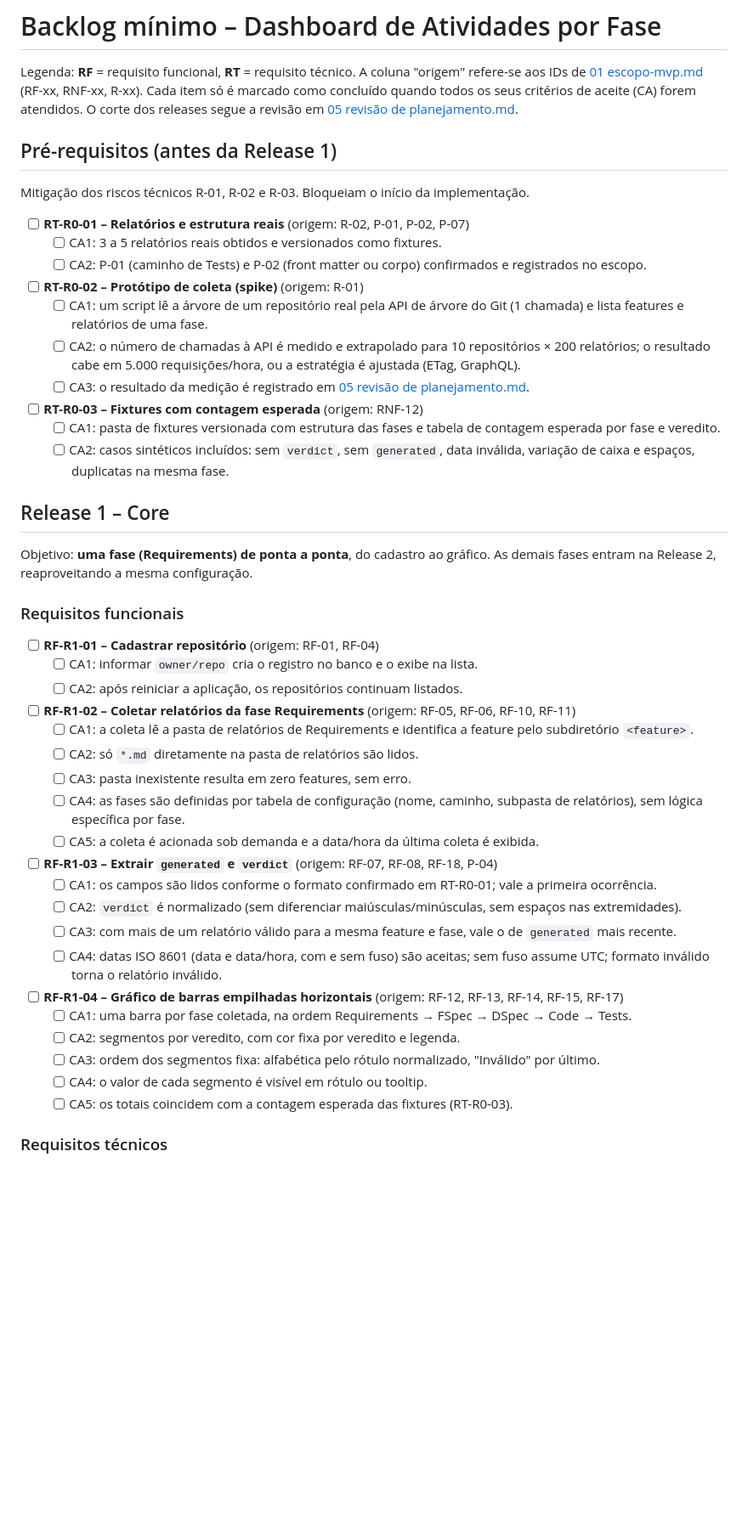
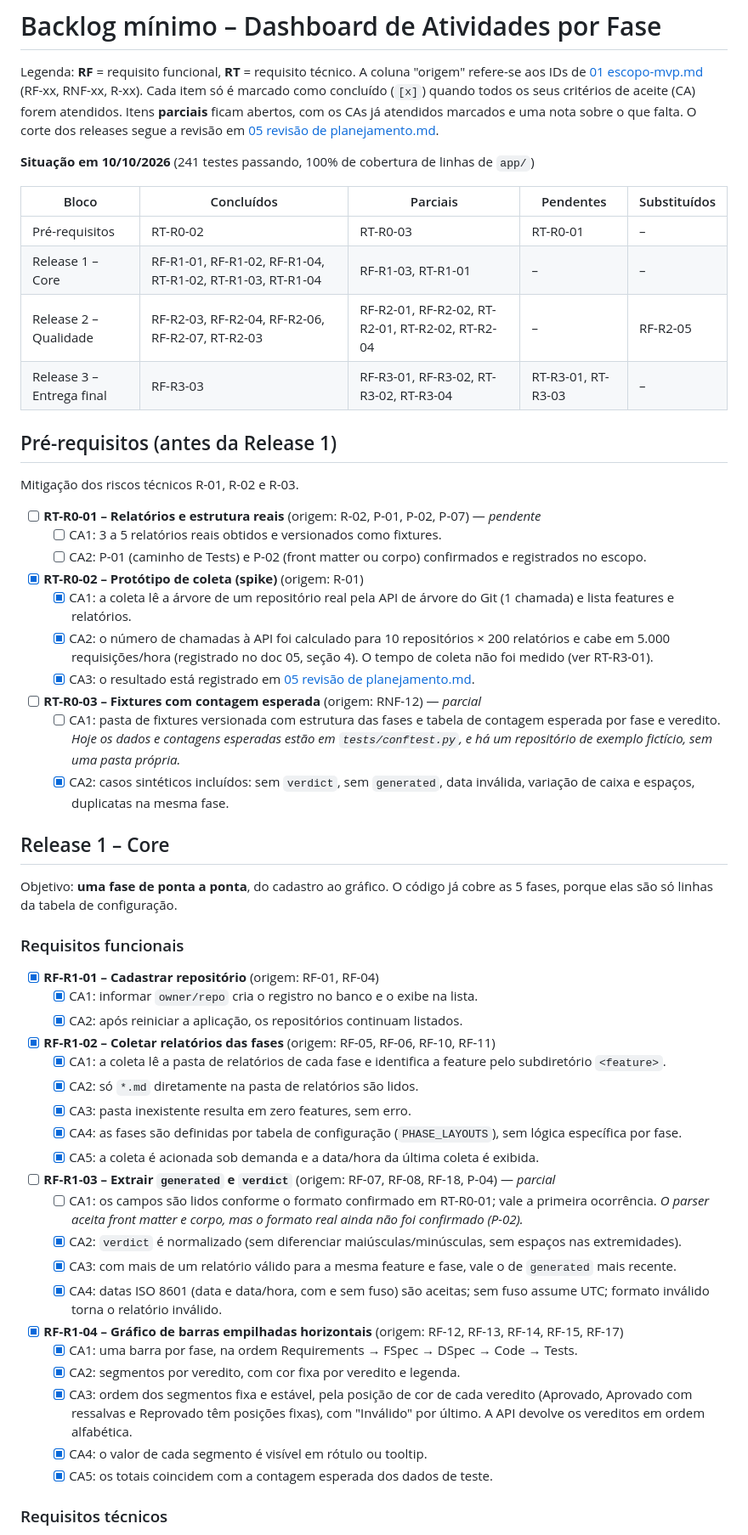
Before and after one commit to joaogoes/akcit_modulo_4, a Markdown page: docs/02 backlog.md, the part around one of its changes. Shown at 85% size. Drawn GitHub-style; blank space fills up the shorter version.

```diff
--- a/docs/02 backlog.md
+++ b/docs/02 backlog.md
@@ -1,50 +1,59 @@
 # Backlog mínimo – Dashboard de Atividades por Fase
 
 Legenda: **RF** = requisito funcional, **RT** = requisito técnico. A coluna "origem" refere-se aos IDs de [01 escopo-mvp.md](01%20escopo-mvp.md) (RF-xx, RNF-xx, R-xx).
-Cada item só é marcado como concluído quando todos os seus critérios de aceite (CA) forem atendidos.
+Cada item só é marcado como concluído (`[x]`) quando todos os seus critérios de aceite (CA) forem atendidos. Itens **parciais** ficam abertos, com os CAs já atendidos marcados e uma nota sobre o que falta.
 O corte dos releases segue a revisão em [05 revisão de planejamento.md](05%20revis%C3%A3o%20de%20planejamento.md).
+
+**Situação em 10/10/2026** (241 testes passando, 100% de cobertura de linhas de `app/`)
+
+| Bloco | Concluídos | Parciais | Pendentes | Substituídos |
+|---|---|---|---|---|
+| Pré-requisitos | RT-R0-02 | RT-R0-03 | RT-R0-01 | – |
+| Release 1 – Core | RF-R1-01, RF-R1-02, RF-R1-04, RT-R1-02, RT-R1-03, RT-R1-04 | RF-R1-03, RT-R1-01 | – | – |
+| Release 2 – Qualidade | RF-R2-03, RF-R2-04, RF-R2-06, RF-R2-07, RT-R2-03 | RF-R2-01, RF-R2-02, RT-R2-01, RT-R2-02, RT-R2-04 | – | RF-R2-05 |
+| Release 3 – Entrega final | RF-R3-03 | RF-R3-01, RF-R3-02, RT-R3-02, RT-R3-04 | RT-R3-01, RT-R3-03 | – |
 
 ## Pré-requisitos (antes da Release 1)
 
-Mitigação dos riscos técnicos R-01, R-02 e R-03. Bloqueiam o início da implementação.
+Mitigação dos riscos técnicos R-01, R-02 e R-03.
 
-- [ ] **RT-R0-01 – Relatórios e estrutura reais** (origem: R-02, P-01, P-02, P-07)
+- [ ] **RT-R0-01 – Relatórios e estrutura reais** (origem: R-02, P-01, P-02, P-07) — *pendente*
   - [ ] CA1: 3 a 5 relatórios reais obtidos e versionados como fixtures.
   - [ ] CA2: P-01 (caminho de Tests) e P-02 (front matter ou corpo) confirmados e registrados no escopo.
-- [ ] **RT-R0-02 – Protótipo de coleta (spike)** (origem: R-01)
-  - [ ] CA1: um script lê a árvore de um repositório real pela API de árvore do Git (1 chamada) e lista features e relatórios de uma fase.
-  - [ ] CA2: o número de chamadas à API é medido e extrapolado para 10 repositórios × 200 relatórios; o resultado cabe em 5.000 requisições/hora, ou a estratégia é ajustada (ETag, GraphQL).
-  - [ ] CA3: o resultado da medição é registrado em [05 revisão de planejamento.md](05%20revis%C3%A3o%20de%20planejamento.md).
-- [ ] **RT-R0-03 – Fixtures com contagem esperada** (origem: RNF-12)
-  - [ ] CA1: pasta de fixtures versionada com estrutura das fases e tabela de contagem esperada por fase e veredito.
-  - [ ] CA2: casos sintéticos incluídos: sem `verdict`, sem `generated`, data inválida, variação de caixa e espaços, duplicatas na mesma fase.
+- [x] **RT-R0-02 – Protótipo de coleta (spike)** (origem: R-01)
+  - [x] CA1: a coleta lê a árvore de um repositório real pela API de árvore do Git (1 chamada) e lista features e relatórios.
+  - [x] CA2: o número de chamadas à API foi calculado para 10 repositórios × 200 relatórios e cabe em 5.000 requisições/hora (registrado no doc 05, seção 4). O tempo de coleta não foi medido (ver RT-R3-01).
+  - [x] CA3: o resultado está registrado em [05 revisão de planejamento.md](05%20revis%C3%A3o%20de%20planejamento.md).
+- [ ] **RT-R0-03 – Fixtures com contagem esperada** (origem: RNF-12) — *parcial*
+  - [ ] CA1: pasta de fixtures versionada com estrutura das fases e tabela de contagem esperada por fase e veredito. *Hoje os dados e contagens esperadas estão em `tests/conftest.py`, e há um repositório de exemplo fictício, sem uma pasta própria.*
+  - [x] CA2: casos sintéticos incluídos: sem `verdict`, sem `generated`, data inválida, variação de caixa e espaços, duplicatas na mesma fase.
 
 ## Release 1 – Core
 
-Objetivo: **uma fase (Requirements) de ponta a ponta**, do cadastro ao gráfico. As demais fases entram na Release 2, reaproveitando a mesma configuração.
+Objetivo: **uma fase de ponta a ponta**, do cadastro ao gráfico. O código já cobre as 5 fases, porque elas são só linhas da tabela de configuração.
 
 ### Requisitos funcionais
 
-- [ ] **RF-R1-01 – Cadastrar repositório** (origem: RF-01, RF-04)
-  - [ ] CA1: informar `owner/repo` cria o registro no banco e o exibe na lista.
-  - [ ] CA2: após reiniciar a aplicação, os repositórios continuam listados.
-- [ ] **RF-R1-02 – Coletar relatórios da fase Requirements** (origem: RF-05, RF-06, RF-10, RF-11)
-  - [ ] CA1: a coleta lê a pasta de relatórios de Requirements e identifica a feature pelo subdiretório `<feature>`.
-  - [ ] CA2: só `*.md` diretamente na pasta de relatórios são lidos.
-  - [ ] CA3: pasta inexistente resulta em zero features, sem erro.
-  - [ ] CA4: as fases são definidas por tabela de configuração (nome, caminho, subpasta de relatórios), sem lógica específica por fase.
-  - [ ] CA5: a coleta é acionada sob demanda e a data/hora da última coleta é exibida.
-- [ ] **RF-R1-03 – Extrair `generated` e `verdict`** (origem: RF-07, RF-08, RF-18, P-04)
-  - [ ] CA1: os campos são lidos conforme o formato confirmado em RT-R0-01; vale a primeira ocorrência.
-  - [ ] CA2: `verdict` é normalizado (sem diferenciar maiúsculas/minúsculas, sem espaços nas extremidades).
-  - [ ] CA3: com mais de um relatório válido para a mesma feature e fase, vale o de `generated` mais recente.
-  - [ ] CA4: datas ISO 8601 (data e data/hora, com e sem fuso) são aceitas; sem fuso assume UTC; formato inválido torna o relatório inválido.
-- [ ] **RF-R1-04 – Gráfico de barras empilhadas horizontais** (origem: RF-12, RF-13, RF-14, RF-15, RF-17)
-  - [ ] CA1: uma barra por fase coletada, na ordem Requirements → FSpec → DSpec → Code → Tests.
-  - [ ] CA2: segmentos por veredito, com cor fixa por veredito e legenda.
-  - [ ] CA3: ordem dos segmentos fixa: alfabética pelo rótulo normalizado, "Inválido" por último.
-  - [ ] CA4: o valor de cada segmento é visível em rótulo ou tooltip.
-  - [ ] CA5: os totais coincidem com a contagem esperada das fixtures (RT-R0-03).
+- [x] **RF-R1-01 – Cadastrar repositório** (origem: RF-01, RF-04)
+  - [x] CA1: informar `owner/repo` cria o registro no banco e o exibe na lista.
+  - [x] CA2: após reiniciar a aplicação, os repositórios continuam listados.
+- [x] **RF-R1-02 – Coletar relatórios das fases** (origem: RF-05, RF-06, RF-10, RF-11)
+  - [x] CA1: a coleta lê a pasta de relatórios de cada fase e identifica a feature pelo subdiretório `<feature>`.
+  - [x] CA2: só `*.md` diretamente na pasta de relatórios são lidos.
+  - [x] CA3: pasta inexistente resulta em zero features, sem erro.
+  - [x] CA4: as fases são definidas por tabela de configuração (`PHASE_LAYOUTS`), sem lógica específica por fase.
+  - [x] CA5: a coleta é acionada sob demanda e a data/hora da última coleta é exibida.
+- [ ] **RF-R1-03 – Extrair `generated` e `verdict`** (origem: RF-07, RF-08, RF-18, P-04) — *parcial*
+  - [ ] CA1: os campos são lidos conforme o formato confirmado em RT-R0-01; vale a primeira ocorrência. *O parser aceita front matter e corpo, mas o formato real ainda não foi confirmado (P-02).*
+  - [x] CA2: `verdict` é normalizado (sem diferenciar maiúsculas/minúsculas, sem espaços nas extremidades).
+  - [x] CA3: com mais de um relatório válido para a mesma feature e fase, vale o de `generated` mais recente.
+  - [x] CA4: datas ISO 8601 (data e data/hora, com e sem fuso) são aceitas; sem fuso assume UTC; formato inválido torna o relatório inválido.
+- [x] **RF-R1-04 – Gráfico de barras empilhadas horizontais** (origem: RF-12, RF-13, RF-14, RF-15, RF-17)
+  - [x] CA1: uma barra por fase, na ordem Requirements → FSpec → DSpec → Code → Tests.
+  - [x] CA2: segmentos por veredito, com cor fixa por veredito e legenda.
+  - [x] CA3: ordem dos segmentos fixa e estável, pela posição de cor de cada veredito (Aprovado, Aprovado com ressalvas e Reprovado têm posições fixas), com "Inválido" por último. A API devolve os vereditos em ordem alfabética.
+  - [x] CA4: o valor de cada segmento é visível em rótulo ou tooltip.
+  - [x] CA5: os totais coincidem com a contagem esperada dos dados de teste.
 
 ### Requisitos técnicos
 
```
Also changed, not shown: other parts of docs/02 backlog.md (+77 -78 lines), docs/05 revisão de planejamento.md (+1 -1 lines).
